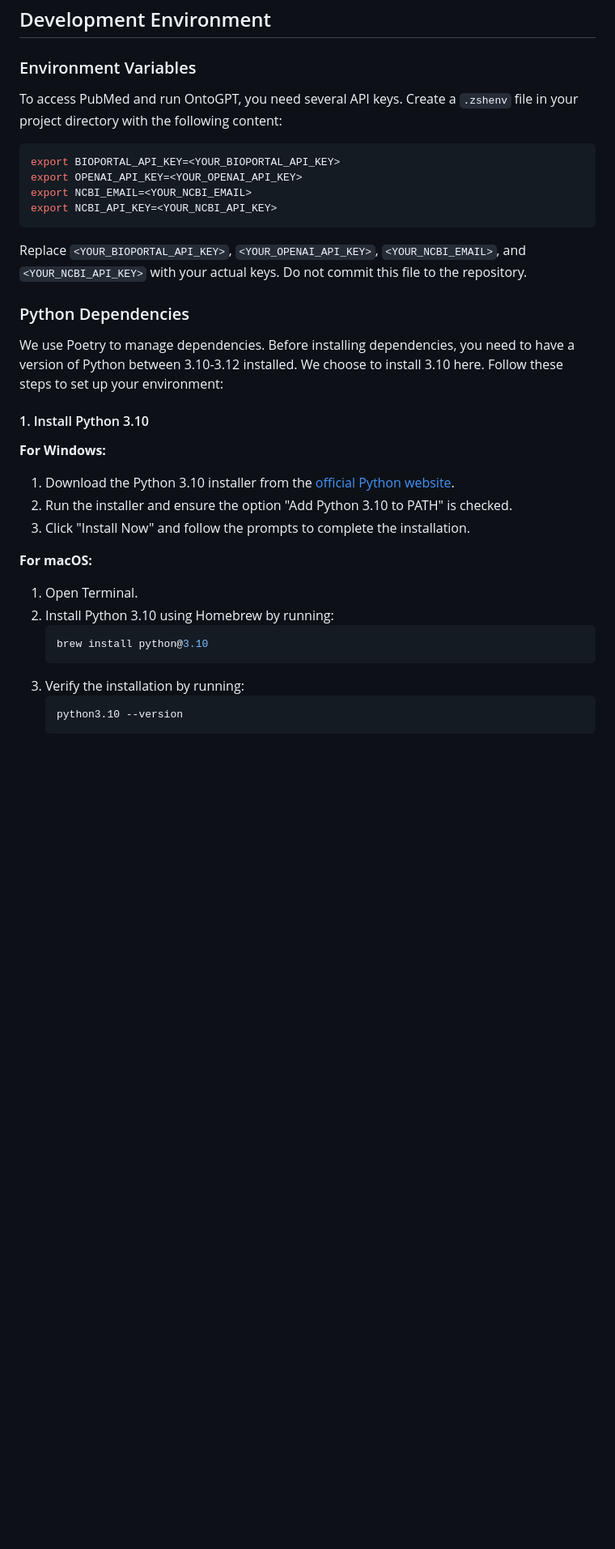
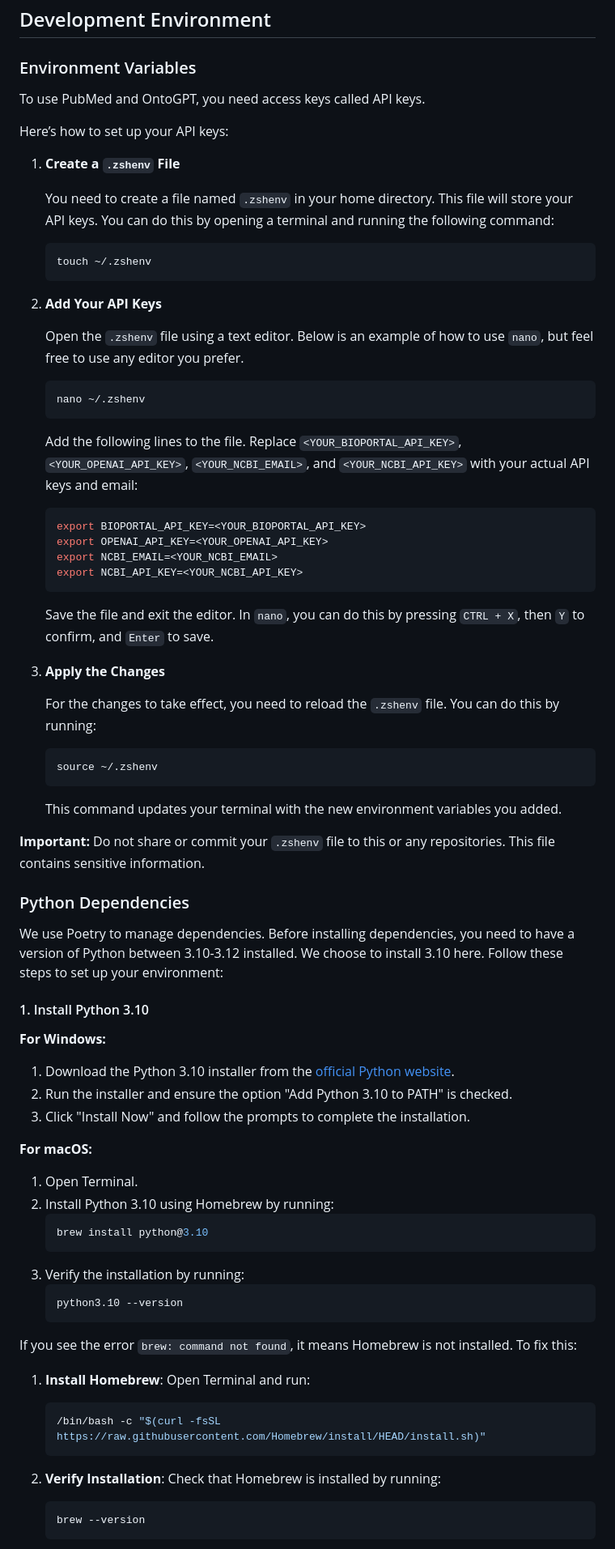
Before and after one commit to ralatsdc/springbok-nlm-kn, a Markdown page: README.md, the part around one of its changes. Shown at 81% size. Rendered like a GitHub page; blank space fills up the shorter version.

Commit message:
Update instructions for setting up API keys

````diff
--- a/README.md
+++ b/README.md
@@ -31,16 +31,49 @@ This README provides guidance on using Python to:
 
 ### Environment Variables
 
-To access PubMed and run OntoGPT, you need several API keys. Create a `.zshenv` file in your project directory with the following content:
+To use PubMed and OntoGPT, you need access keys called API keys.
 
-```sh
-export BIOPORTAL_API_KEY=<YOUR_BIOPORTAL_API_KEY>
-export OPENAI_API_KEY=<YOUR_OPENAI_API_KEY>
-export NCBI_EMAIL=<YOUR_NCBI_EMAIL>
-export NCBI_API_KEY=<YOUR_NCBI_API_KEY>
-```
+Here’s how to set up your API keys:
 
-Replace `<YOUR_BIOPORTAL_API_KEY>`, `<YOUR_OPENAI_API_KEY>`, `<YOUR_NCBI_EMAIL>`, and `<YOUR_NCBI_API_KEY>` with your actual keys. Do not commit this file to the repository.
+1. **Create a `.zshenv` File**
+
+   You need to create a file named `.zshenv` in your home directory. This file will store your API keys. You can do this by opening a terminal and running the following command:
+
+   ```sh
+   touch ~/.zshenv
+   ```
+
+2. **Add Your API Keys**
+
+   Open the `.zshenv` file using a text editor. Below is an example of how to use `nano`, but feel free to use any editor you prefer.
+
+   ```sh
+   nano ~/.zshenv
+   ```
+
+   Add the following lines to the file. Replace `<YOUR_BIOPORTAL_API_KEY>`, `<YOUR_OPENAI_API_KEY>`, `<YOUR_NCBI_EMAIL>`, and `<YOUR_NCBI_API_KEY>` with your actual API keys and email:
+
+   ```sh
+   export BIOPORTAL_API_KEY=<YOUR_BIOPORTAL_API_KEY>
+   export OPENAI_API_KEY=<YOUR_OPENAI_API_KEY>
+   export NCBI_EMAIL=<YOUR_NCBI_EMAIL>
+   export NCBI_API_KEY=<YOUR_NCBI_API_KEY>
+   ```
+
+   Save the file and exit the editor. In `nano`, you can do this by pressing `CTRL + X`, then `Y` to confirm, and `Enter` to save.
+
+
+4. **Apply the Changes**
+
+   For the changes to take effect, you need to reload the `.zshenv` file. You can do this by running:
+
+   ```sh
+   source ~/.zshenv
+   ```
+
+   This command updates your terminal with the new environment variables you added.
+
+**Important:** Do not share or commit your `.zshenv` file to this or any repositories. This file contains sensitive information.
 
 ### Python Dependencies
 
@@ -65,3 +98,18 @@ We use Poetry to manage dependencies. Before installing dependencies, you need t
     ```sh
     python3.10 --version
     ```
+
+If you see the error `brew: command not found`, it means Homebrew is not installed. To fix this:
+
+1. **Install Homebrew**:
+   Open Terminal and run:
+   ```sh
+   /bin/bash -c "$(curl -fsSL https://raw.githubusercontent.com/Homebrew/install/HEAD/install.sh)"
+   ```
+
+2. **Verify Installation**:
+   Check that Homebrew is installed by running:
+   ```sh
+   brew --version
+   ```
+
````
Also changed, not shown: other parts of README.md (+2 -1 lines).
